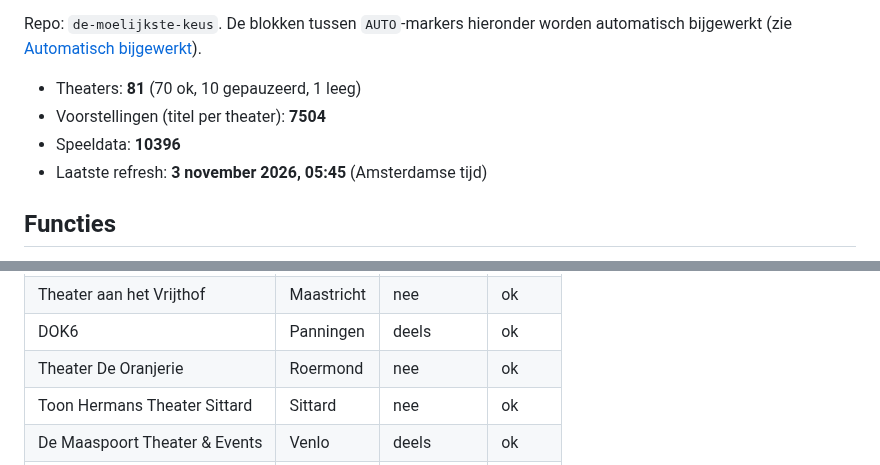
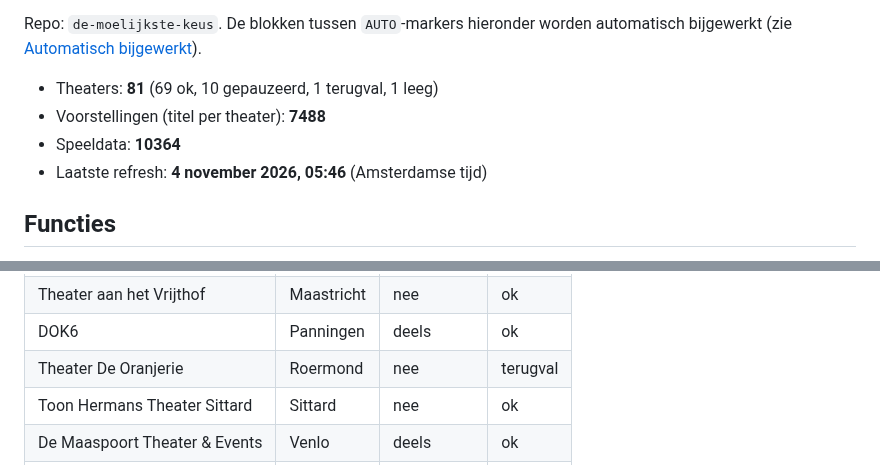
Before and after one commit to marlavb/de-moelijkste-keus, a Markdown page: README.md, 2 parts joined by grey strips. Rendered like a GitHub page.

Commit message:
README: automatische blokken bijgewerkt [skip ci]

```diff
--- a/README.md
+++ b/README.md
@@ -12,10 +12,10 @@ Repo: `de-moelijkste-keus`. De blokken tussen `AUTO`-markers hieronder
 worden automatisch bijgewerkt (zie [Automatisch bijgewerkt](#automatisch-bijgewerkt)).
 
 <!-- AUTO:aantallen:start -->
-- Theaters: **81** (70 ok, 10 gepauzeerd, 1 leeg)
-- Voorstellingen (titel per theater): **7504**
-- Speeldata: **10396**
-- Laatste refresh: **3 november 2026, 05:45** (Amsterdamse tijd)
+- Theaters: **81** (69 ok, 10 gepauzeerd, 1 terugval, 1 leeg)
+- Voorstellingen (titel per theater): **7488**
+- Speeldata: **10364**
+- Laatste refresh: **4 november 2026, 05:46** (Amsterdamse tijd)
 <!-- AUTO:aantallen:end -->
 
 ## Functies
@@ -491,7 +491,7 @@ voorstellingen in de data). De app toont `ja` en `deels` als "Podiumpas",
 | AINSI | Maastricht | nee | ok |
 | Theater aan het Vrijthof | Maastricht | nee | ok |
 | DOK6 | Panningen | deels | ok |
-| Theater De Oranjerie | Roermond | nee | ok |
+| Theater De Oranjerie | Roermond | nee | terugval |
 | Toon Hermans Theater Sittard | Sittard | nee | ok |
 | De Maaspoort Theater & Events | Venlo | deels | ok |
 | Munttheater | Weert | nee | ok |
```
